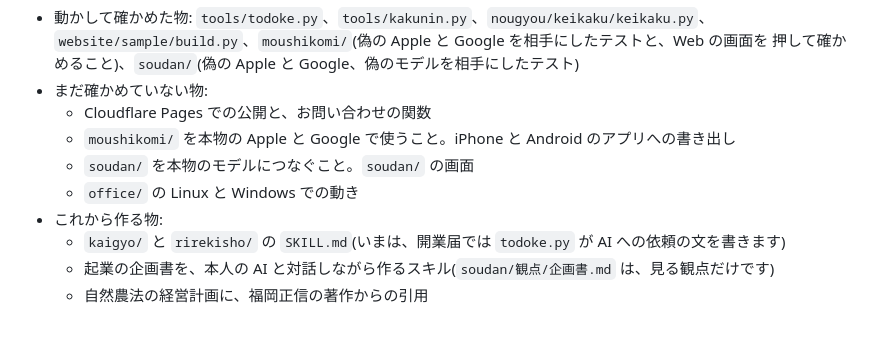
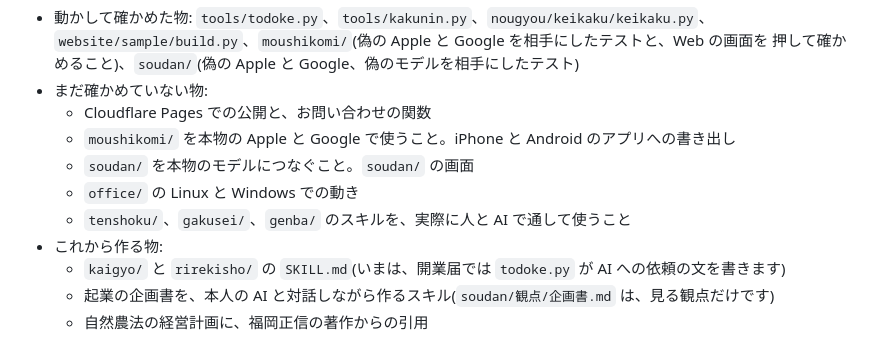
Before and after one commit to aiseed-dev/aiai, a Markdown page: README.md, the part around the change. Rendered like a GitHub page.

Commit message:
Review: say tenshoku, gakusei and genba have not been tried yet
Co-Authored-By: Claude Opus 5.5 <noreply@anthropic.com>

```diff
--- a/README.md
+++ b/README.md
@@ -226,6 +226,7 @@ officework の Issues に報告します。
   - `moushikomi/` を本物の Apple と Google で使うこと。iPhone と Android のアプリへの書き出し
   - `soudan/` を本物のモデルにつなぐこと。`soudan/` の画面
   - `office/` の Linux と Windows での動き
+  - `tenshoku/`、`gakusei/`、`genba/` のスキルを、実際に人と AI で通して使うこと
 - これから作る物:
   - `kaigyo/` と `rirekisho/` の `SKILL.md`(いまは、開業届では `todoke.py` が AI への依頼の文を書きます)
   - 起業の企画書を、本人の AI と対話しながら作るスキル(`soudan/観点/企画書.md` は、見る観点だけです)
```
Also changed, not shown: CLAUDE.md (+2 -0 lines).
